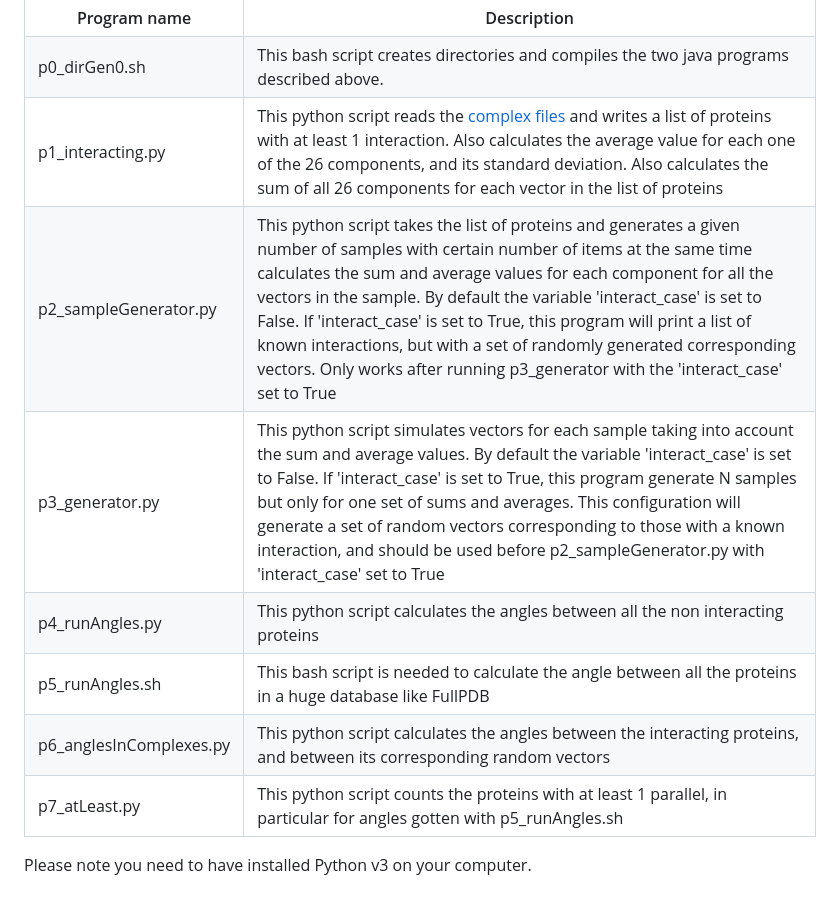
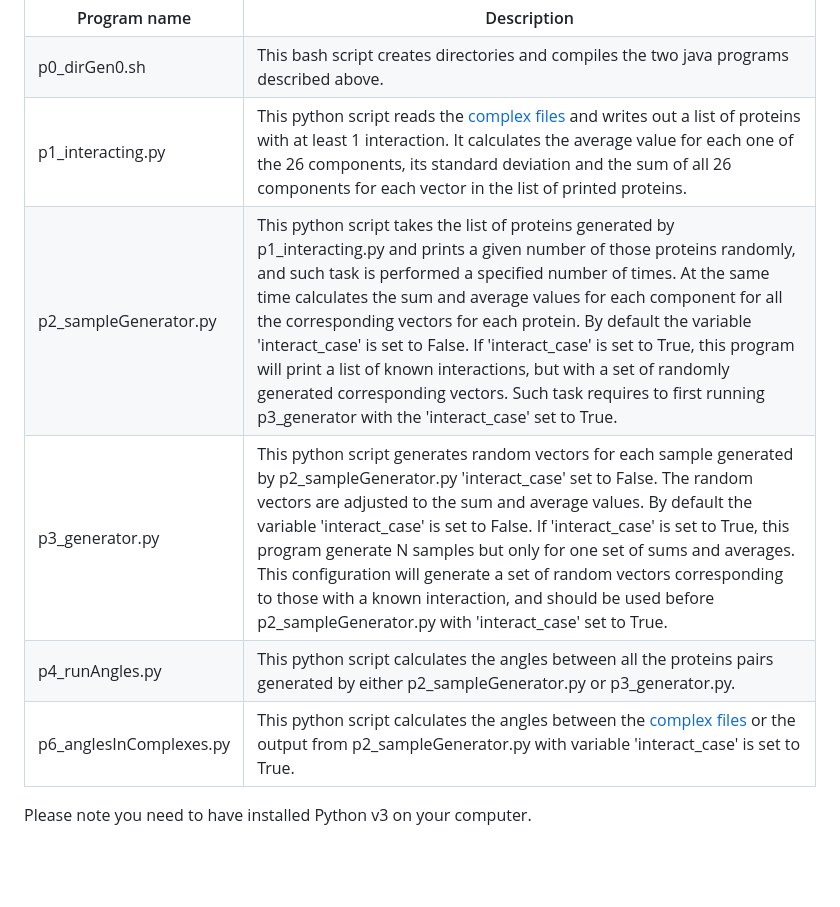
Before and after one commit to gdelrioifc/PPI-RCC2, a Markdown page: Parallelism/Codes/Readme.md, the part around the change. GitHub-like rendering; blank space fills up the shorter version.

```diff
--- a/Parallelism/Codes/Readme.md
+++ b/Parallelism/Codes/Readme.md
@@ -17,31 +17,23 @@
 </tr>
 <tr>
   <td>p1_interacting.py</td>
-  <td>This python script reads the <a href="https://github.com/gdelrioifc/PPI-RCC2/tree/main/Parallelism/Interacting">complex files</a> and writes a list of proteins with at least 1 interaction. Also calculates the average value for each one of the 26 components, and its standard deviation. Also calculates the sum of all 26 components for each vector in the list of proteins</td>
+  <td>This python script reads the <a href="https://github.com/gdelrioifc/PPI-RCC2/tree/main/Parallelism/Interacting">complex files</a> and writes out a list of proteins with at least 1 interaction. It calculates the average value for each one of the 26 components, its standard deviation and the sum of all 26 components for each vector in the list of printed proteins.</td>
 </tr>
 <tr>
   <td>p2_sampleGenerator.py</td>
-  <td>This python script takes the list of proteins and generates a given number of samples with certain number of items at the same time calculates the sum and average values for each component for all the vectors in the sample. By default the variable 'interact_case' is set to False. If 'interact_case' is set to True, this program will print a list of known interactions, but with a set of randomly generated corresponding vectors. Only works after running p3_generator with the 'interact_case' set to True</td>
+  <td>This python script takes the list of proteins generated by p1_interacting.py and prints a given number of those proteins randomly, and such task is performed a specified number of times. At the same time calculates the sum and average values for each component for all the corresponding vectors for each protein. By default the variable 'interact_case' is set to False. If 'interact_case' is set to True, this program will print a list of known interactions, but with a set of randomly generated corresponding vectors. Such task requires to first running p3_generator with the 'interact_case' set to True.</td>
 </tr>
 <tr>
   <td>p3_generator.py</td>
-  <td>This python script simulates vectors for each sample taking into account the sum and average values. By default the variable 'interact_case' is set to False. If 'interact_case' is set to True, this program generate N samples but only for one set of sums and averages. This configuration will generate a set of random vectors corresponding to those with a known interaction, and should be used before p2_sampleGenerator.py with 'interact_case' set to True</td>
+  <td>This python script generates random vectors for each sample generated by p2_sampleGenerator.py 'interact_case' set to False. The random vectors are adjusted to the sum and average values. By default the variable 'interact_case' is set to False. If 'interact_case' is set to True, this program generate N samples but only for one set of sums and averages. This configuration will generate a set of random vectors corresponding to those with a known interaction, and should be used before p2_sampleGenerator.py with 'interact_case' set to True.</td>
 </tr>
 <tr>
   <td>p4_runAngles.py</td>
-  <td>This python script calculates the angles between all the non interacting proteins</td>
-</tr>
-<tr>
-  <td>p5_runAngles.sh</td>
-  <td>This bash script is needed to calculate the angle between all the proteins in a huge database like FullPDB</td>
+  <td>This python script calculates the angles between all the proteins pairs generated by either p2_sampleGenerator.py or p3_generator.py.</td>
 </tr>
 <tr>
   <td>p6_anglesInComplexes.py</td>
-  <td>This python script calculates the angles between the interacting proteins, and between its corresponding random vectors</td>
-</tr>
-<tr>
-  <td>p7_atLeast.py</td>
-  <td>This python script counts the proteins with at least 1 parallel, in particular for angles gotten with p5_runAngles.sh</td>
+  <td>This python script calculates the angles between the <a href="https://github.com/gdelrioifc/PPI-RCC2/tree/main/Parallelism/Interacting">complex files</a> or the output from p2_sampleGenerator.py with variable 'interact_case' is set to True.</td>
 </tr>
 </table>
 <p>Please note you need to have installed Python v3 on your computer.</p>
```
